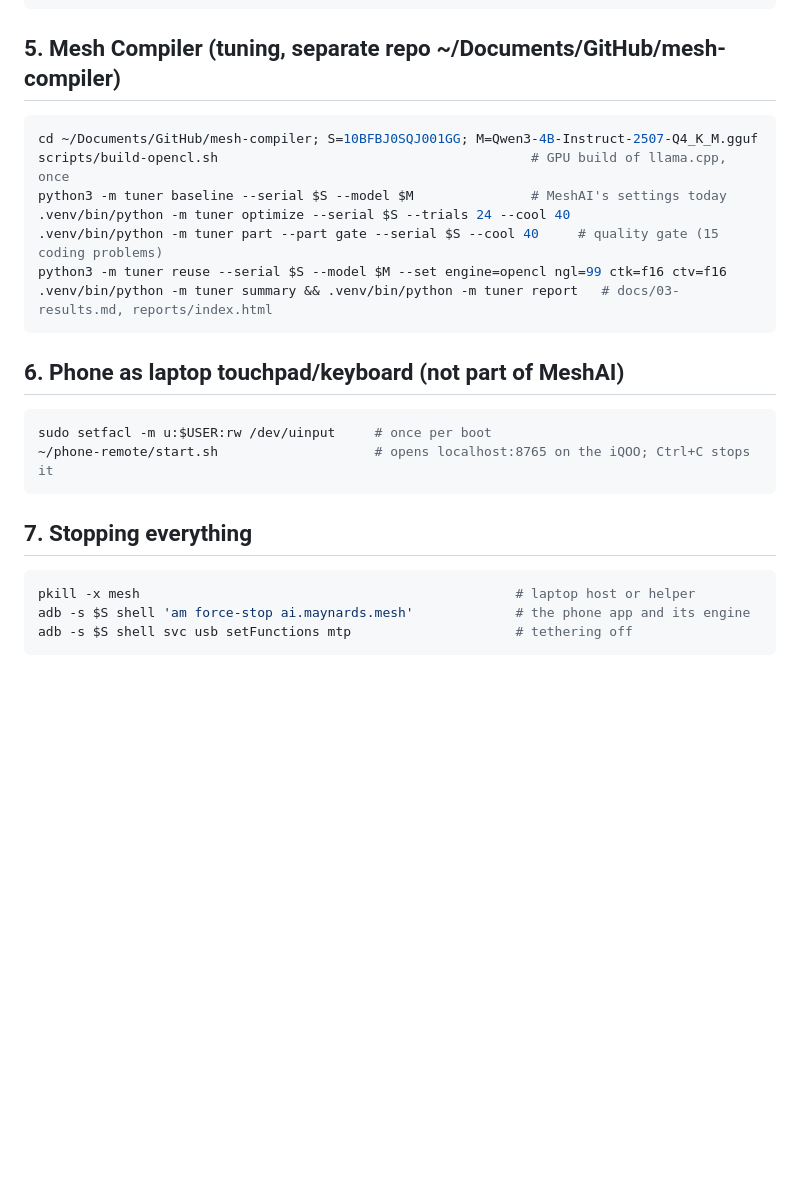
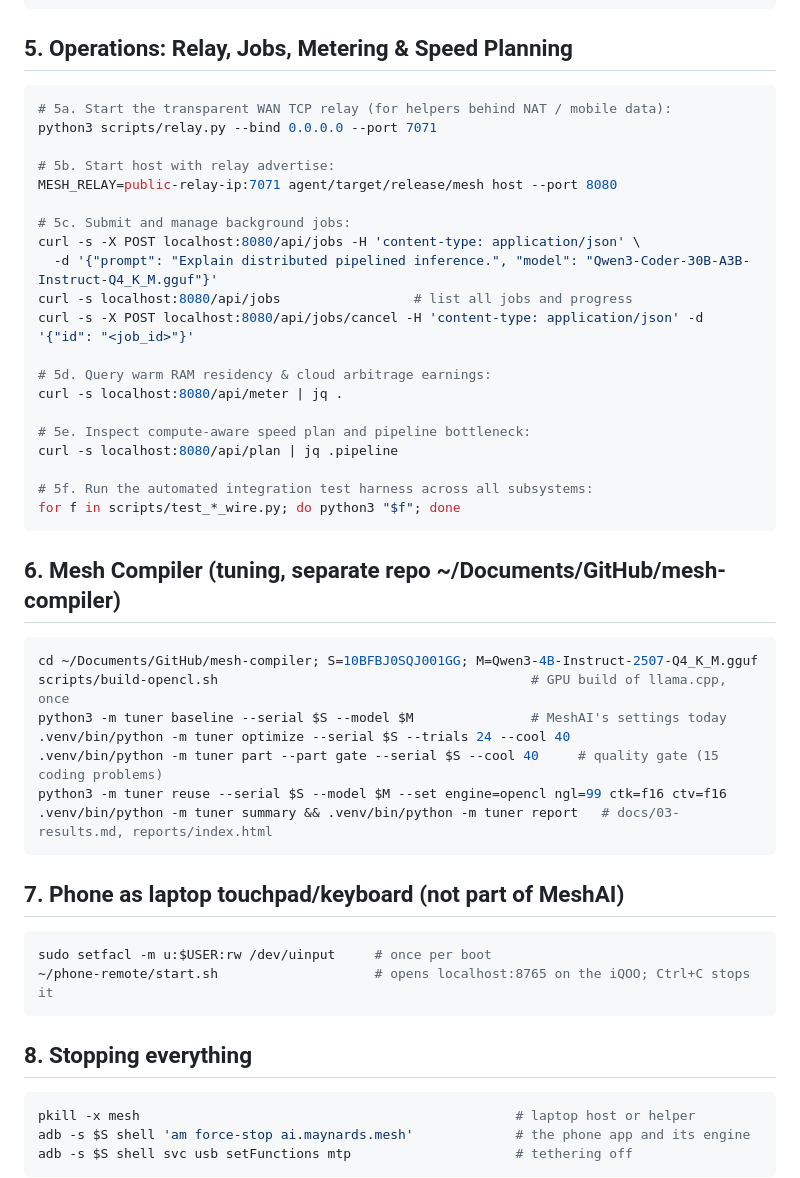
Before and after one commit to prajwal-gunnala/maynards, a Markdown page: docs/RUNBOOK.md, the part around the change. Rendered like a GitHub page; blank space fills up the shorter version.

Commit message:
docs(runbook): add operational procedures for relay, jobs, metering, and speed planning

````diff
--- a/docs/RUNBOOK.md
+++ b/docs/RUNBOOK.md
@@ -86,7 +86,32 @@ agent/target/release/mesh hook                    # git hook
 # any OpenAI-compatible client: http://<host>:8080/v1 with the key from ~/.config/meshai/api-key (laptop host)
 ```
 
-## 5. Mesh Compiler (tuning, separate repo ~/Documents/GitHub/mesh-compiler)
+## 5. Operations: Relay, Jobs, Metering & Speed Planning
+
+```bash
+# 5a. Start the transparent WAN TCP relay (for helpers behind NAT / mobile data):
+python3 scripts/relay.py --bind 0.0.0.0 --port 7071
+
+# 5b. Start host with relay advertise:
+MESH_RELAY=public-relay-ip:7071 agent/target/release/mesh host --port 8080
+
+# 5c. Submit and manage background jobs:
+curl -s -X POST localhost:8080/api/jobs -H 'content-type: application/json' \
+  -d '{"prompt": "Explain distributed pipelined inference.", "model": "Qwen3-Coder-30B-A3B-Instruct-Q4_K_M.gguf"}'
+curl -s localhost:8080/api/jobs                 # list all jobs and progress
+curl -s -X POST localhost:8080/api/jobs/cancel -H 'content-type: application/json' -d '{"id": "<job_id>"}'
+
+# 5d. Query warm RAM residency & cloud arbitrage earnings:
+curl -s localhost:8080/api/meter | jq .
+
+# 5e. Inspect compute-aware speed plan and pipeline bottleneck:
+curl -s localhost:8080/api/plan | jq .pipeline
+
+# 5f. Run the automated integration test harness across all subsystems:
+for f in scripts/test_*_wire.py; do python3 "$f"; done
+```
+
+## 6. Mesh Compiler (tuning, separate repo ~/Documents/GitHub/mesh-compiler)
 
 ```bash
 cd ~/Documents/GitHub/mesh-compiler; S=10BFBJ0SQJ001GG; M=Qwen3-4B-Instruct-2507-Q4_K_M.gguf
@@ -98,14 +123,14 @@ python3 -m tuner reuse --serial $S --model $M --set engine=opencl ngl=99 ctk=f16
 .venv/bin/python -m tuner summary && .venv/bin/python -m tuner report   # docs/03-results.md, reports/index.html
 ```
 
-## 6. Phone as laptop touchpad/keyboard (not part of MeshAI)
+## 7. Phone as laptop touchpad/keyboard (not part of MeshAI)
 
 ```bash
 sudo setfacl -m u:$USER:rw /dev/uinput     # once per boot
 ~/phone-remote/start.sh                    # opens localhost:8765 on the iQOO; Ctrl+C stops it
 ```
 
-## 7. Stopping everything
+## 8. Stopping everything
 
 ```bash
 pkill -x mesh                                                # laptop host or helper
````
